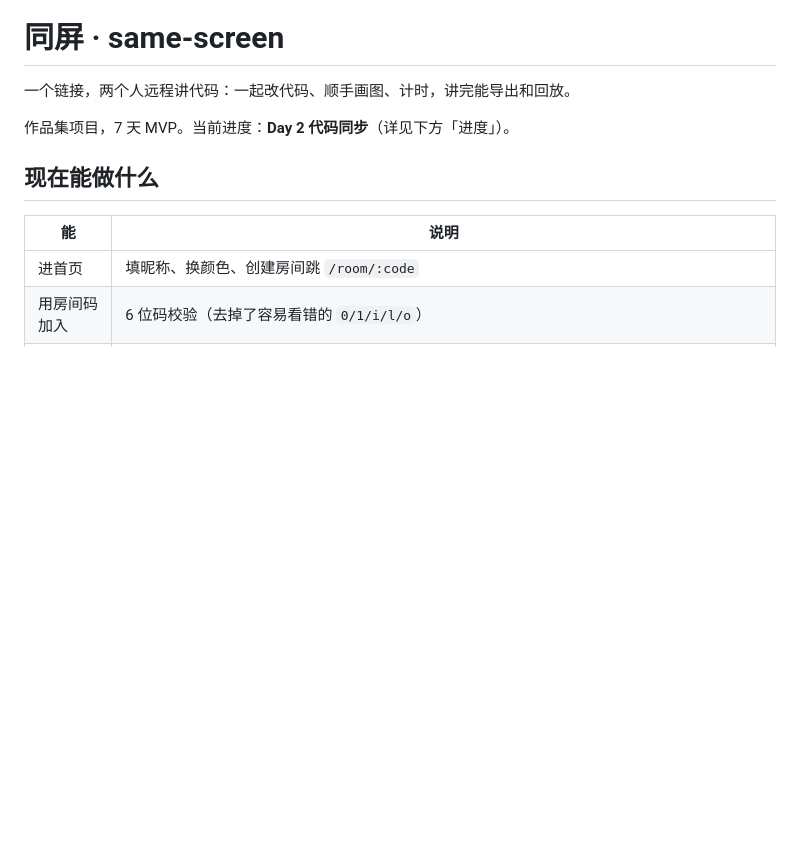
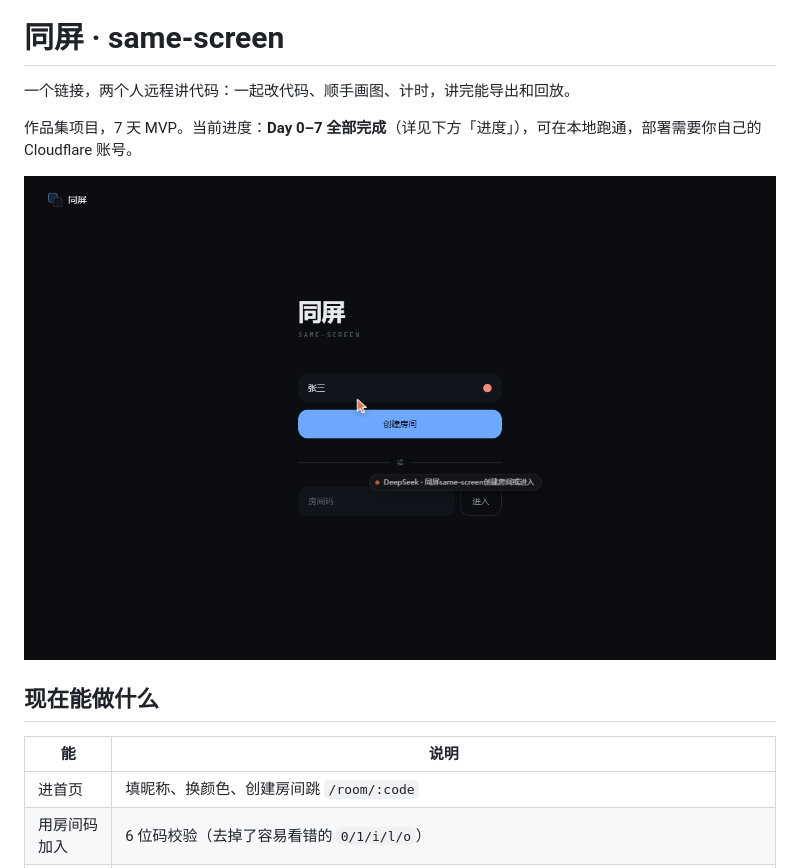
Before and after one commit to WangShTo/same-screen, a Markdown page: README.md, the part around one of its changes. Drawn GitHub-style; blank space fills up the shorter version.

```diff
--- a/README.md
+++ b/README.md
@@ -2,7 +2,9 @@
 
 一个链接，两个人远程讲代码：一起改代码、顺手画图、计时，讲完能导出和回放。
 
-作品集项目，7 天 MVP。当前进度：**Day 2 代码同步**（详见下方「进度」）。
+作品集项目，7 天 MVP。当前进度：**Day 0–7 全部完成**（详见下方「进度」），可在本地跑通，部署需要你自己的 Cloudflare 账号。
+
+![首页](docs/shots/day4-landing.png)
 
 ## 现在能做什么
 
```
Also changed, not shown: other parts of README.md (+45 -8 lines), docs/LOG.md (+19 -0 lines), docs/shots/day7-perf-200.png (added), docs/shots/day7-two-clients.png (added), 1 other file.
